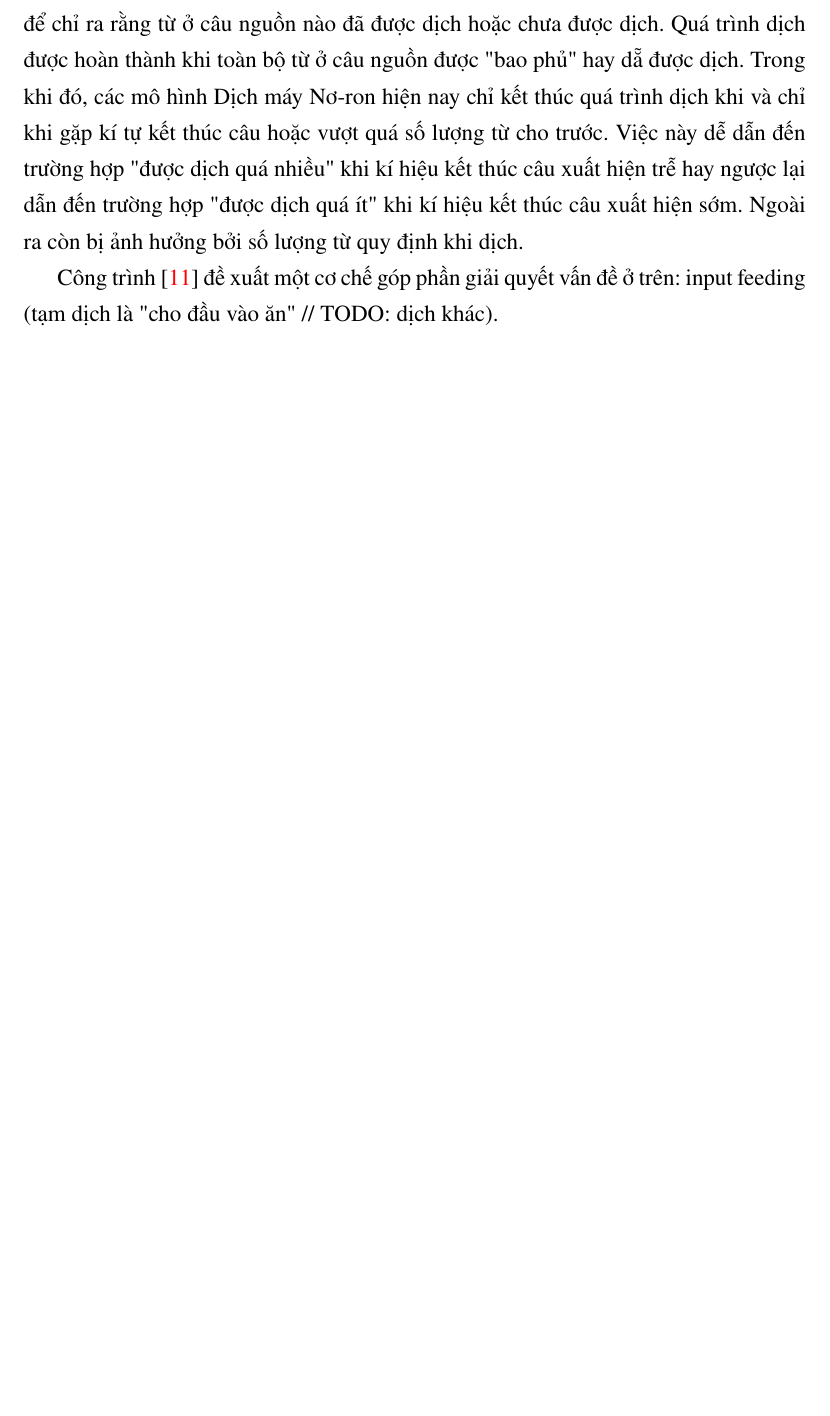
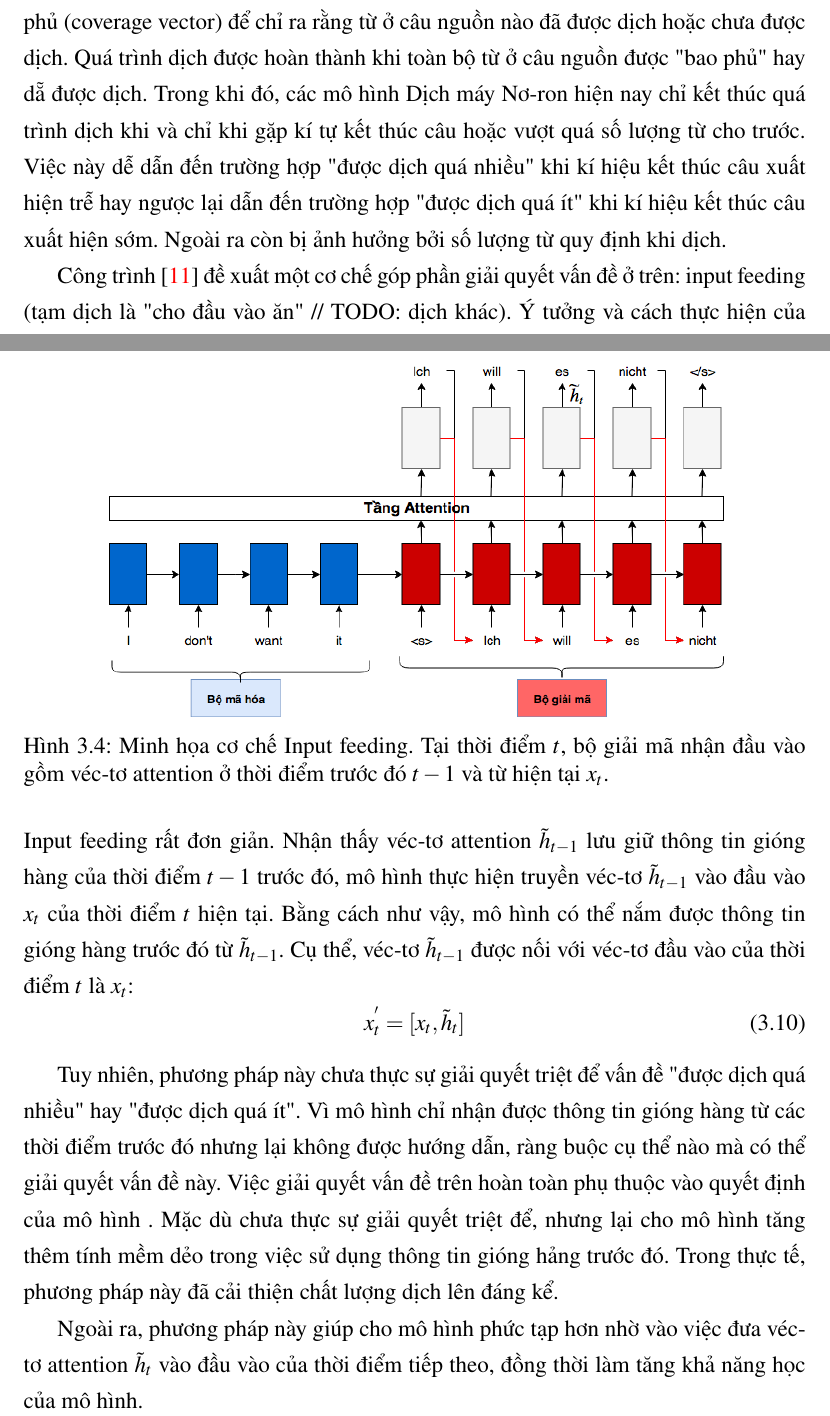
Before and after one commit to tulongthienvu/thesis, a LaTeX thesis (Thesis.tex, which reads Chapter3/chapter3.tex): part of page 36 of 67 before the commit and two parts of pages 36 and 37 of 69 after it, the two joined at a grey line, cut so that both start at the same text, the shorter picture padded with empty space. The pictures show the PDF file Thesis.pdf that the author committed with the source.

Commit message:
complete early version of Chapter 3

```diff
--- a/Chapter3/chapter3.tex
+++ b/Chapter3/chapter3.tex
@@ -125,12 +127,24 @@ Mô hình Attention Cục bộ có 2 biến thể:
 Với cơ chế được trình bày cụ thể như trên, mô hình Attention Cục bộ hoạt động tự nhiên hơn, phù hợp với cách con người đặt "sự chú ý" khi quan sát sự vật, hiện tượng. Bên cạnh đó, Attention Cục bộ giảm chi phí tính toán của mô hình.
 
 \subsection{Cơ chế Input feeding}
-Trong quá trình dịch, các mô hình được đề cập ở trên như Attention Toàn cục hay Cục bộ, đều vẫn còn một hạn chế về cách đặt "sự chú ý" lên các vị trí nguồn. Ở mỗi thời điểm $t$ khi dịch một từ ở câu đích, việc đặt "sự chú ý" của thời điểm $t$ độc lập hoàn toàn với việc đặt "sự chú ý" ở các thời điểm trước đó. Trong thực tế, khi dịch, một từ ở câu nguồn chỉ tương ứng với một vài từ ở câu đích. Do vậy, mô hình cần phải theo dõi xem là những từ nào ở câu nguồn đã được dịch trước đó thì hạn chế đặt "sự chú ý" lên lại những từ đó. Việc không có cơ chế kiểm soát những từ nào đã được dịch sẽ khiến cho mô hình sẽ rơi vào 2 trường hợp "được dịch quá nhiều" (over-translated) hoặc "được dịch quá ít" (under-translated). Tức là có một số từ ở câu nguồn sẽ được đặt "sự chú ý" lên quá nhiều lần dẫn tới bỏ qua những từ quan trọng khác hoặc là một số từ quan trọng được đặt "sự chú ý" lên quá ít dẫn tới việc bỏ qua thông tin của từ đó trong quá trình dịch. Dù là trường hợp nào thì cũng gây giảm chất lượng dịch của mô hình.
+Trong quá trình dịch, các mô hình được đề cập ở trên như Attention Toàn cục hay Cục bộ, đều vẫn còn một hạn chế về cách đặt "sự chú ý" hay gióng hàng lên các vị trí nguồn. Ở mỗi thời điểm $t$ khi dịch một từ ở câu đích, việc đặt "sự chú ý" của thời điểm $t$ độc lập hoàn toàn với việc đặt "sự chú ý" ở các thời điểm trước đó. Việc quyết định gióng hàng như thế nào (véc-tơ $a_t$) hoàn toàn phụ thuộc vào điểm số (giá trị của hàm score) giữa trạng thái ẩn $h_t$ hiện tại và các trạng thái ẩn $\bar{h}_s$ ở câu nguồn. Trong thực tế, khi dịch, một từ ở câu nguồn chỉ tương ứng với một vài từ ở câu đích. Do vậy, mô hình cần phải theo dõi xem là những từ nào ở câu nguồn đã được dịch trước đó thì hạn chế đặt "sự chú ý" lên lại những từ đó. Việc không có cơ chế kiểm soát những từ nào đã được dịch sẽ khiến cho mô hình sẽ rơi vào 2 trường hợp "được dịch quá nhiều" (over-translated) hoặc "được dịch quá ít" (under-translated). Tức là có một số từ ở câu nguồn sẽ được đặt "sự chú ý" lên quá nhiều lần dẫn tới bỏ qua những từ quan trọng khác hoặc là một số từ quan trọng được đặt "sự chú ý" lên quá ít dẫn tới việc bỏ qua thông tin của từ đó trong quá trình dịch. Dù là trường hợp nào thì cũng gây giảm chất lượng dịch của mô hình.
 
-Trong Dịch máy Thống kê, Koehn et al. 2003 \cite{smtKoehn2003} đã đề xuất một mô hình dịch dựa trên cụm từ (phrase-based) mà có cơ chế để giải quyết vấn đề trên. Cơ chế này rất đơn giản và trực quan. Trong bộ giải mã duy trì một véc-tơ bao phủ (coverage vector) để chỉ ra rằng từ ở câu nguồn nào đã được dịch hoặc chưa được dịch. Quá trình dịch được hoàn thành khi toàn bộ từ ở câu nguồn được "bao phủ" hay dẵ được dịch. Trong khi đó, các mô hình Dịch máy Nơ-ron hiện nay chỉ kết thúc quá trình dịch khi và chỉ khi gặp kí tự kết thúc câu hoặc vượt quá số lượng từ cho trước. Việc này dễ dẫn đến trường hợp "được dịch quá nhiều" khi kí hiệu kết thúc câu xuất hiện trễ hay ngược lại dẫn đến trường hợp "được dịch quá ít" khi kí hiệu kết thúc câu xuất hiện sớm. Ngoài ra còn bị ảnh hưởng bởi số lượng từ quy định khi dịch.
+Trong Dịch máy Thống kê, Koehn et al. 2003 \cite{smtKoehn2003} đã đề xuất một mô hình dịch dựa trên cụm từ (phrase-based) mà có cơ chế để giải quyết vấn đề trên. Cơ chế này rất đơn giản và trực quan. Trong quá trình dịch, bộ giải mã duy trì một véc-tơ bao phủ (coverage vector) để chỉ ra rằng từ ở câu nguồn nào đã được dịch hoặc chưa được dịch. Quá trình dịch được hoàn thành khi toàn bộ từ ở câu nguồn được "bao phủ" hay dẵ được dịch. Trong khi đó, các mô hình Dịch máy Nơ-ron hiện nay chỉ kết thúc quá trình dịch khi và chỉ khi gặp kí tự kết thúc câu hoặc vượt quá số lượng từ cho trước. Việc này dễ dẫn đến trường hợp "được dịch quá nhiều" khi kí hiệu kết thúc câu xuất hiện trễ hay ngược lại dẫn đến trường hợp "được dịch quá ít" khi kí hiệu kết thúc câu xuất hiện sớm. Ngoài ra còn bị ảnh hưởng bởi số lượng từ quy định khi dịch.
 
-Công trình \cite{attentionThangLuong2015} đề xuất một cơ chế góp phần giải quyết vấn đề ở trên: input feeding (tạm dịch là "cho đầu vào ăn" // TODO: dịch khác).
+Công trình \cite{attentionThangLuong2015} đề xuất một cơ chế góp phần giải quyết vấn đề ở trên: input feeding (tạm dịch là "cho đầu vào ăn" // TODO: dịch khác). Ý tưởng và cách thực hiện của Input feeding rất đơn giản. Nhận thấy véc-tơ attention $\tilde{h}_{t-1}$ lưu giữ thông tin gióng hàng của thời điểm $t-1$ trước đó, mô hình thực hiện truyền véc-tơ $\tilde{h}_{t-1}$ vào đầu vào $x_t$ của thời điểm $t$ hiện tại. Bằng cách như vậy, mô hình có thể nắm được thông tin gióng hàng trước đó từ $\tilde{h}_{t-1}$. Cụ thể, véc-tơ $\tilde{h}_{t-1}$ được nối với véc-tơ đầu vào của thời điểm $t$ là $x_t$:
+\begin{equation}
+x^{'}_t = [x_t, \tilde{h}_t]
+\end{equation}
 
+\begin{figure}
+	\centering
+	\includegraphics[width=0.8\textwidth]{Input-feeding_2.png}
+	\caption[Minh họa cơ chế Attention Cục bộ.]{Minh họa cơ chế Input feeding. Tại thời điểm $t$, bộ giải mã nhận đầu vào gồm véc-tơ attention ở thời điểm trước đó $t-1$ và từ hiện tại $x_t$.}
+	\label{fig_Input_feeding}
+\end{figure}
+Tuy nhiên, phương pháp này chưa thực sự giải quyết triệt để vấn đề "được dịch quá nhiều" hay "được dịch quá ít". Vì mô hình chỉ nhận được thông tin gióng hàng từ các thời điểm trước đó nhưng lại không được hướng dẫn, ràng buộc cụ thể nào mà có thể giải quyết vấn đề này. Việc giải quyết vấn đề trên hoàn toàn phụ thuộc vào quyết định của mô hình . Mặc dù chưa thực sự giải quyết triệt để, nhưng lại cho mô hình tăng thêm tính mềm dẻo trong việc sử dụng thông tin gióng hảng trước đó. Trong thực tế, phương pháp này đã cải thiện chất lượng dịch lên đáng kể.
+
+Ngoài ra, phương pháp này giúp cho mô hình phức tạp hơn nhờ vào việc đưa véc-tơ attention $\tilde{h}_{t}$ vào đầu vào của thời điểm tiếp theo, đồng thời làm tăng khả năng học của mô hình.
 \subsection{Thuật toán ``Sleep-Wake Stochastic Gradient Descent''}
 Để khắc phục khó khăn của việc huấn luyện SRAEs với chuẩn L1, chúng tôi đề xuất một phiên bản điều chỉnh của thuật toán ``Stochastic Gradient Descent'' (SGD), gọi là ``Sleep-Wake Stochastic Gradient Descent'' (SW-SGD). Ý tưởng là trong mỗi ``epoch'' của SGD (một ``epoch'' ứng một lần duyệt qua tất cả các mẫu trong tập huấn luyện), ta tính tổng giá trị đầu ra của mỗi nơ-ron ẩn; và sau mỗi ``epoch'', ta kiểm xem có nơ-ron nào ``ngủ'' không (có tổng giá trị đầu ra bằng không) và ``đánh thức'' chúng bằng cách khởi tạo lại véc-tơ trọng số đi vào. Mặc dù cách làm này rất đơn giản, nhưng thí nghiệm của chúng tôi cho thấy nó có thể giúp SRAEs học được thành công các đặc trưng mà không có đặc trưng nào ``ngủ''.
 
```
Also changed, not shown: Chapter3/Chapter3Figs/Input-feeding_2.png (added), Thesis.pdf, Chapter3/chapter3.tex (12 more changed lines), 12 other files.
